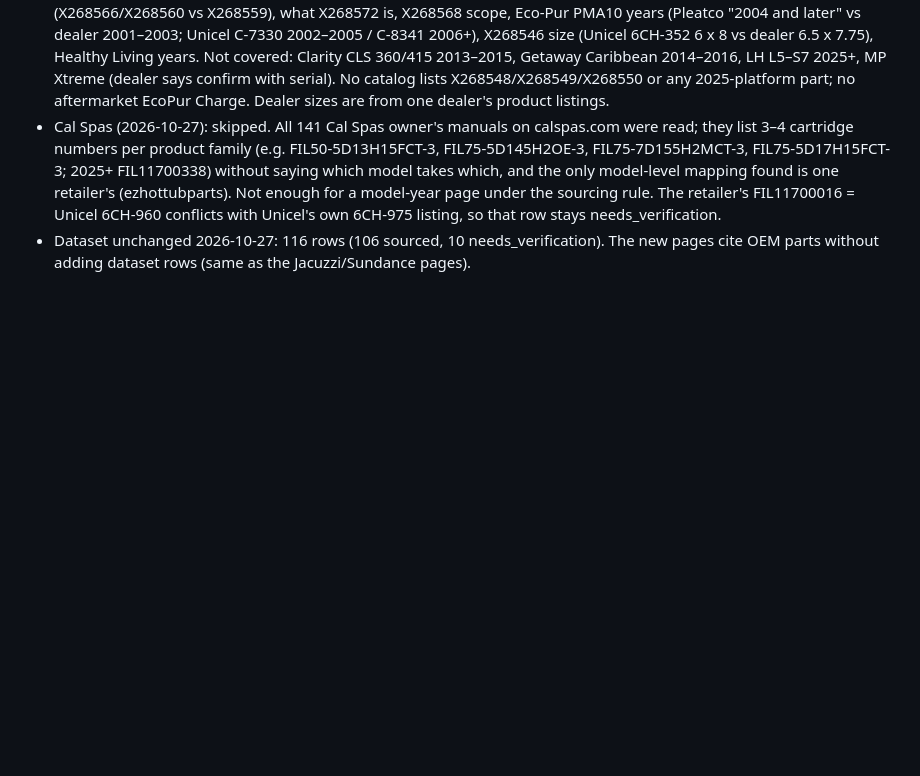
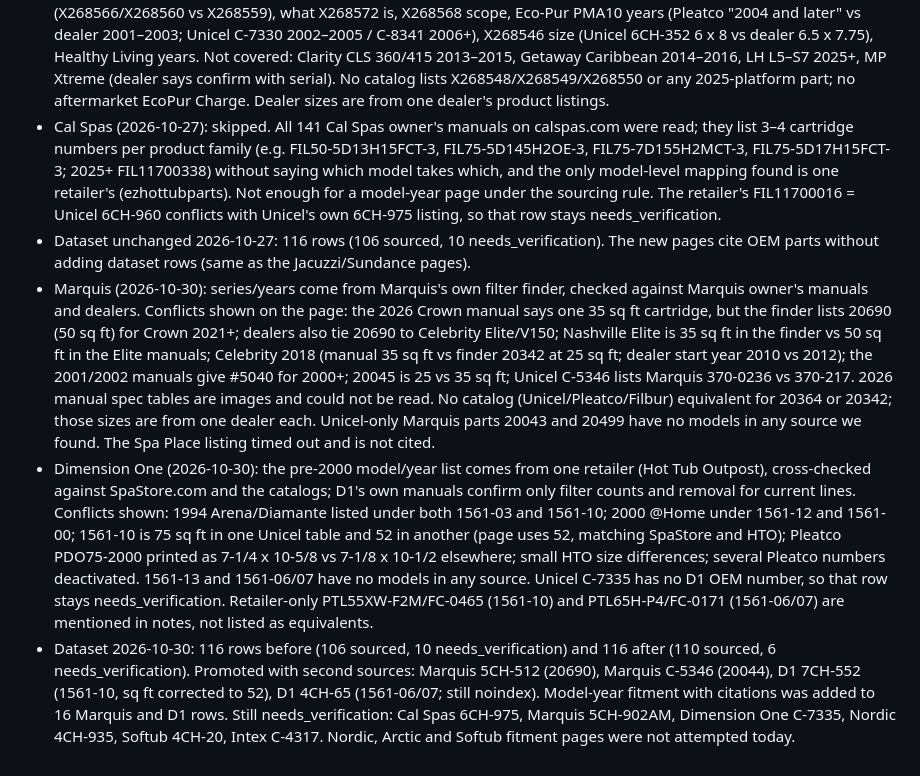
Before and after one commit to dovnud/myspafilter.com, a Markdown page: PUBLISH_LOG.md, the part around one of its changes. GitHub-like rendering; blank space fills up the shorter version.

Commit message:
Publish log 2026-10-30 (Marquis, Dimension One fitment)

```diff
--- a/PUBLISH_LOG.md
+++ b/PUBLISH_LOG.md
@@ -29,3 +31,6 @@ One row per page published under the "few links, real data" rule (no bulk Amazon
 - Master Spas (2026-10-27): the series/year table is one dealer's (Suntek, masterspapartsonline.com), checked against masterspaparts.com. Conflicts shown: 2025–2026 Clarity (X268568 vs X268566 from 2026-04-15 vs X268569), 2025 H2X (X268566/X268560 vs X268559), what X268572 is, X268568 scope, Eco-Pur PMA10 years (Pleatco "2004 and later" vs dealer 2001–2003; Unicel C-7330 2002–2005 / C-8341 2006+), X268546 size (Unicel 6CH-352 6 x 8 vs dealer 6.5 x 7.75), Healthy Living years. Not covered: Clarity CLS 360/415 2013–2015, Getaway Caribbean 2014–2016, LH L5–S7 2025+, MP Xtreme (dealer says confirm with serial). No catalog lists X268548/X268549/X268550 or any 2025-platform part; no aftermarket EcoPur Charge. Dealer sizes are from one dealer's product listings.
 - Cal Spas (2026-10-27): skipped. All 141 Cal Spas owner's manuals on calspas.com were read; they list 3–4 cartridge numbers per product family (e.g. FIL50-5D13H15FCT-3, FIL75-5D145H2OE-3, FIL75-7D155H2MCT-3, FIL75-5D17H15FCT-3; 2025+ FIL11700338) without saying which model takes which, and the only model-level mapping found is one retailer's (ezhottubparts). Not enough for a model-year page under the sourcing rule. The retailer's FIL11700016 = Unicel 6CH-960 conflicts with Unicel's own 6CH-975 listing, so that row stays needs_verification.
 - Dataset unchanged 2026-10-27: 116 rows (106 sourced, 10 needs_verification). The new pages cite OEM parts without adding dataset rows (same as the Jacuzzi/Sundance pages).
+- Marquis (2026-10-30): series/years come from Marquis's own filter finder, checked against Marquis owner's manuals and dealers. Conflicts shown on the page: the 2026 Crown manual says one 35 sq ft cartridge, but the finder lists 20690 (50 sq ft) for Crown 2021+; dealers also tie 20690 to Celebrity Elite/V150; Nashville Elite is 35 sq ft in the finder vs 50 sq ft in the Elite manuals; Celebrity 2018 (manual 35 sq ft vs finder 20342 at 25 sq ft; dealer start year 2010 vs 2012); the 2001/2002 manuals give #5040 for 2000+; 20045 is 25 vs 35 sq ft; Unicel C-5346 lists Marquis 370-0236 vs 370-217. 2026 manual spec tables are images and could not be read. No catalog (Unicel/Pleatco/Filbur) equivalent for 20364 or 20342; those sizes are from one dealer each. Unicel-only Marquis parts 20043 and 20499 have no models in any source we found. The Spa Place listing timed out and is not cited.
+- Dimension One (2026-10-30): the pre-2000 model/year list comes from one retailer (Hot Tub Outpost), cross-checked against SpaStore.com and the catalogs; D1's own manuals confirm only filter counts and removal for current lines. Conflicts shown: 1994 Arena/Diamante listed under both 1561-03 and 1561-10; 2000 @Home under 1561-12 and 1561-00; 1561-10 is 75 sq ft in one Unicel table and 52 in another (page uses 52, matching SpaStore and HTO); Pleatco PDO75-2000 printed as 7-1/4 x 10-5/8 vs 7-1/8 x 10-1/2 elsewhere; small HTO size differences; several Pleatco numbers deactivated. 1561-13 and 1561-06/07 have no models in any source. Unicel C-7335 has no D1 OEM number, so that row stays needs_verification. Retailer-only PTL55XW-F2M/FC-0465 (1561-10) and PTL65H-P4/FC-0171 (1561-06/07) are mentioned in notes, not listed as equivalents.
+- Dataset 2026-10-30: 116 rows before (106 sourced, 10 needs_verification) and 116 after (110 sourced, 6 needs_verification). Promoted with second sources: Marquis 5CH-512 (20690), Marquis C-5346 (20044), D1 7CH-552 (1561-10, sq ft corrected to 52), D1 4CH-65 (1561-06/07; still noindex). Model-year fitment with citations was added to 16 Marquis and D1 rows. Still needs_verification: Cal Spas 6CH-975, Marquis 5CH-902AM, Dimension One C-7335, Nordic 4CH-935, Softub 4CH-20, Intex C-4317. Nordic, Arctic and Softub fitment pages were not attempted today.
```
Also changed, not shown: other parts of PUBLISH_LOG.md (+2 -0 lines).
